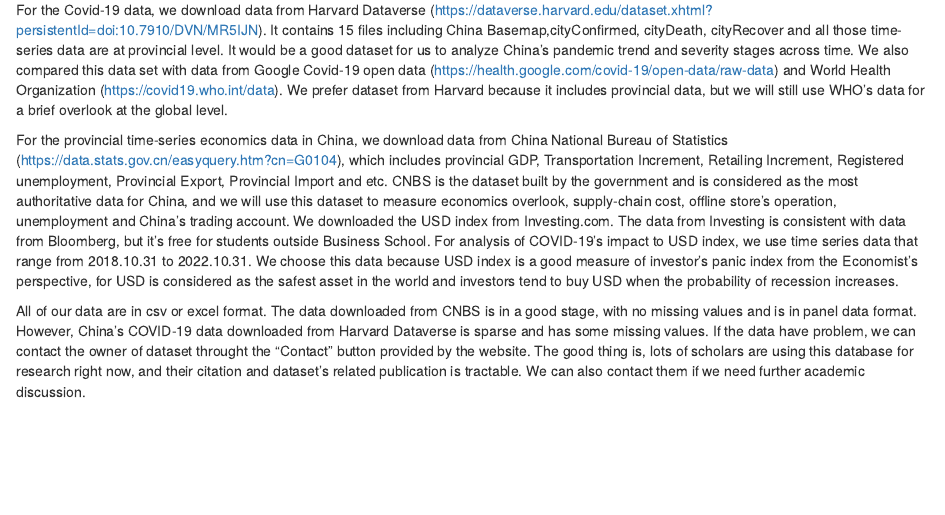
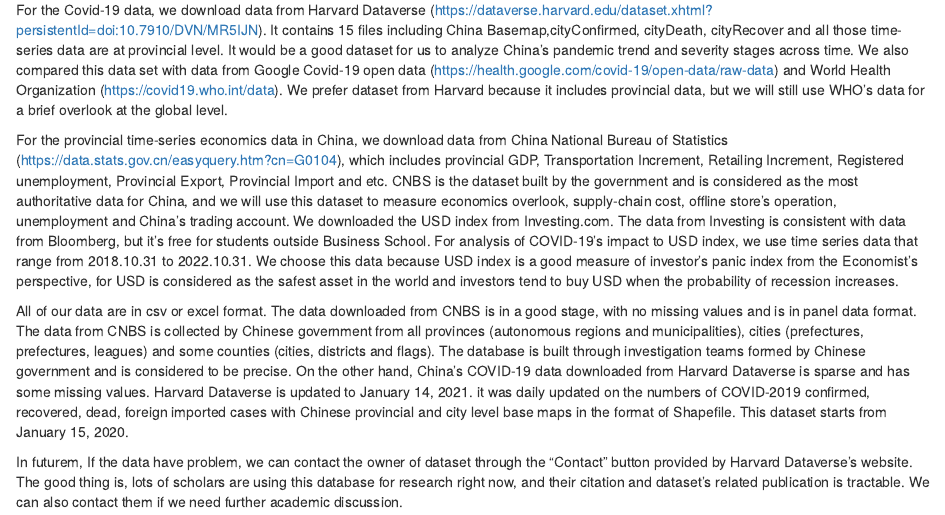
Before and after one commit to Joanna000101/COVID-19-Impact, an R Markdown document (proposal.Rmd): the page in a window 1100 px wide, from 220 px down. Rendered offline with R 4.5, knitr and Pandoc, with nearby package versions; drawn as R Markdown's standard HTML page in place of the format the file asks for.

Commit message:
revise proposa

```diff
--- a/proposal.Rmd
+++ b/proposal.Rmd
@@ -9,4 +9,6 @@
 
 For the provincial time-series economics data in China, we download data from China National Bureau of Statistics (https://data.stats.gov.cn/easyquery.htm?cn=G0104), which includes provincial GDP, Transportation Increment, Retailing Increment, Registered unemployment, Provincial Export, Provincial Import and etc. CNBS is the dataset built by the government and is considered as the most authoritative data for China, and we will use this dataset to measure economics overlook, supply-chain cost, offline store's operation, unemployment and China's trading account. We downloaded the USD index from Investing.com. The data from Investing is consistent with data from Bloomberg, but it's free for students outside Business School. For analysis of COVID-19's impact to USD index, we use time series data that range from 2018.10.31 to 2022.10.31. We choose this data because USD index is a good measure of investor's panic index from the Economist's perspective, for USD is considered as the safest asset in the world and investors tend to buy USD when the probability of recession increases.
 
-All of our data are in csv or excel format. The data downloaded from CNBS is in a good stage, with no missing values and is in panel data format. However, China's COVID-19 data downloaded from Harvard Dataverse is sparse and has some missing values. If the data have problem, we can contact the owner of dataset throught the "Contact" button provided by the website. The good thing is, lots of scholars are using this database for research right now, and their citation and dataset's related publication is tractable. We can also contact them if we need further academic discussion.
+All of our data are in csv or excel format. The data downloaded from CNBS is in a good stage, with no missing values and is in panel data format. The data from CNBS is collected by Chinese government from all provinces (autonomous regions and municipalities), cities (prefectures, prefectures, leagues) and some counties (cities, districts and flags). The database is built through investigation teams formed by Chinese government and is considered to be precise. On the other hand, China's COVID-19 data downloaded from Harvard Dataverse is sparse and has some missing values. Harvard Dataverse is updated to January 14, 2021. it was daily updated on the numbers of COVID-2019 confirmed, recovered, dead, foreign imported cases with Chinese provincial and city level base maps in the format of Shapefile. This dataset starts from January 15, 2020.
+
+In futurem, If the data have problem, we can contact the owner of dataset through the "Contact" button provided by Harvard Dataverse's website. The good thing is, lots of scholars are using this database for research right now, and their citation and dataset's related publication is tractable. We can also contact them if we need further academic discussion.
```
